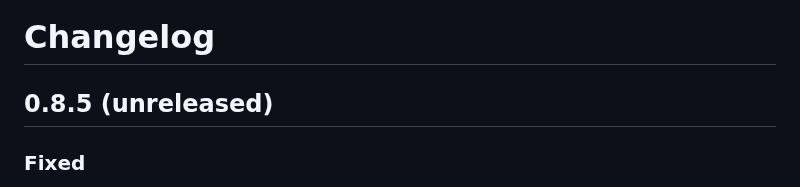
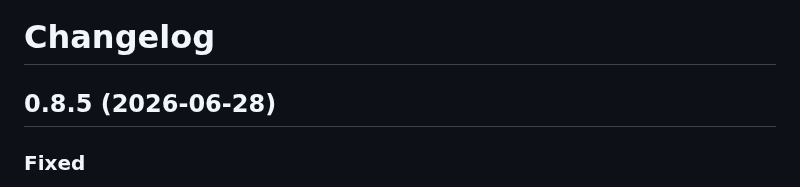
Before and after one commit to o11y-dev/reflect, a Markdown page: CHANGELOG.md, the part around the change. Rendered like a GitHub page.

Commit message:
release: v0.8.5

```diff
--- a/CHANGELOG.md
+++ b/CHANGELOG.md
@@ -1,6 +1,6 @@
 # Changelog
 
-## 0.8.5 (unreleased)
+## 0.8.5 (2026-06-28)
 
 ### Fixed
 - Updated `reflect update --apply` to upgrade both `o11y-reflect` and `opentelemetry-hooks` via pipx.
```
